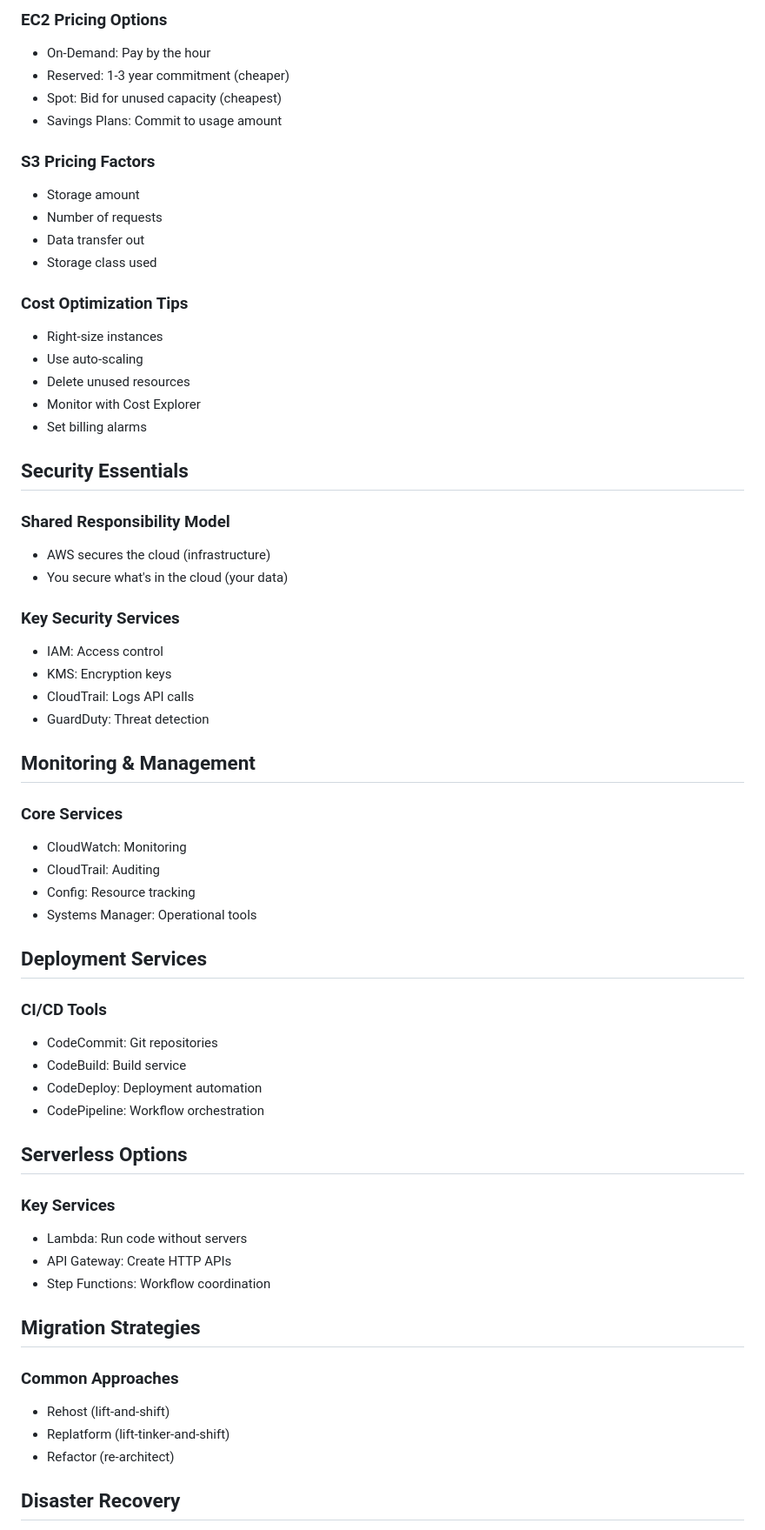
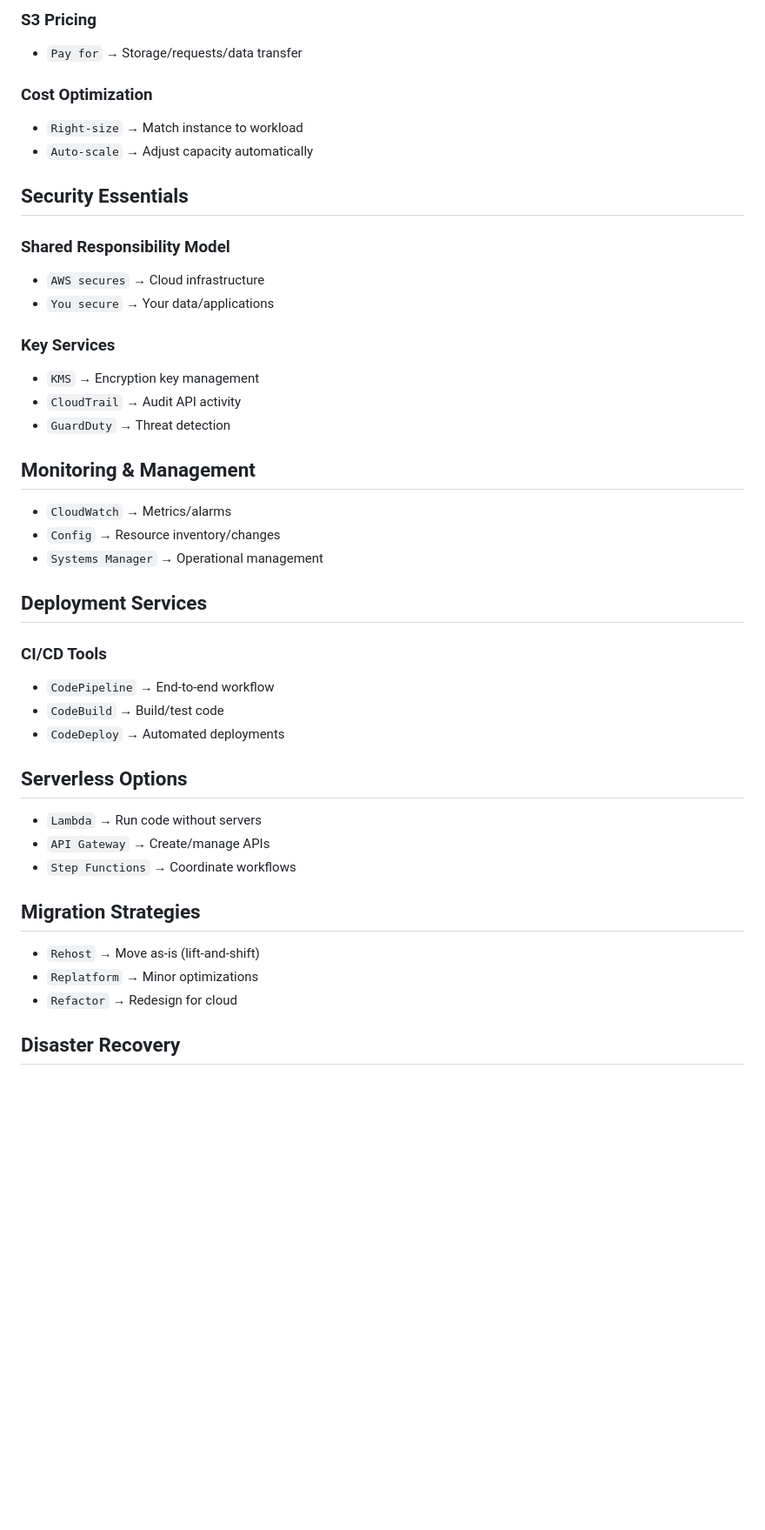
Before and after one commit to ganeshvenkatasai/DeepStudy, a Markdown page: notes/aws.md, the part around one of its changes. Shown at 87% size. GitHub-like rendering; blank space fills up the shorter version.

```diff
--- a/notes/aws.md
+++ b/notes/aws.md
@@ -67,63 +64,40 @@
 
-### EC2 Pricing Options
-- On-Demand: Pay by the hour
-- Reserved: 1-3 year commitment (cheaper)
-- Spot: Bid for unused capacity (cheapest)
-- Savings Plans: Commit to usage amount
+### S3 Pricing
+- `Pay for` → Storage/requests/data transfer
 
-### S3 Pricing Factors
-- Storage amount
-- Number of requests
-- Data transfer out
-- Storage class used
-
-### Cost Optimization Tips
-- Right-size instances
-- Use auto-scaling
-- Delete unused resources
-- Monitor with Cost Explorer
-- Set billing alarms
+### Cost Optimization
+- `Right-size` → Match instance to workload
+- `Auto-scale` → Adjust capacity automatically
 
 ## Security Essentials
+### Shared Responsibility Model
+- `AWS secures` → Cloud infrastructure
+- `You secure` → Your data/applications
 
-### Shared Responsibility Model
-- AWS secures the cloud (infrastructure)
-- You secure what's in the cloud (your data)
-
-### Key Security Services
-- IAM: Access control
-- KMS: Encryption keys
-- CloudTrail: Logs API calls
-- GuardDuty: Threat detection
+### Key Services
+- `KMS` → Encryption key management
+- `CloudTrail` → Audit API activity
+- `GuardDuty` → Threat detection
 
 ## Monitoring & Management
-
-### Core Services
-- CloudWatch: Monitoring
-- CloudTrail: Auditing
-- Config: Resource tracking
-- Systems Manager: Operational tools
+- `CloudWatch` → Metrics/alarms
+- `Config` → Resource inventory/changes
+- `Systems Manager` → Operational management
 
 ## Deployment Services
-
 ### CI/CD Tools
-- CodeCommit: Git repositories
-- CodeBuild: Build service
-- CodeDeploy: Deployment automation
-- CodePipeline: Workflow orchestration
+- `CodePipeline` → End-to-end workflow
+- `CodeBuild` → Build/test code
+- `CodeDeploy` → Automated deployments
 
 ## Serverless Options
-
-### Key Services
-- Lambda: Run code without servers
-- API Gateway: Create HTTP APIs
-- Step Functions: Workflow coordination
+- `Lambda` → Run code without servers
+- `API Gateway` → Create/manage APIs
+- `Step Functions` → Coordinate workflows
 
 ## Migration Strategies
-
-### Common Approaches
-- Rehost (lift-and-shift)
-- Replatform (lift-tinker-and-shift)
-- Refactor (re-architect)
+- `Rehost` → Move as-is (lift-and-shift)
+- `Replatform` → Minor optimizations
+- `Refactor` → Redesign for cloud
 
 ## Disaster Recovery
```
Also changed, not shown: other parts of notes/aws.md (+43 -50 lines).
